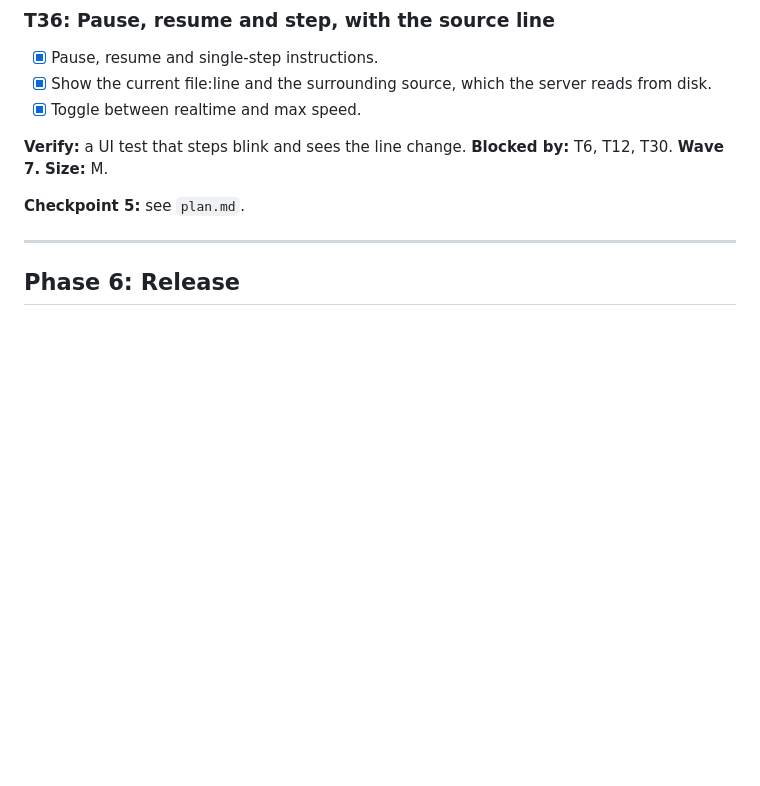
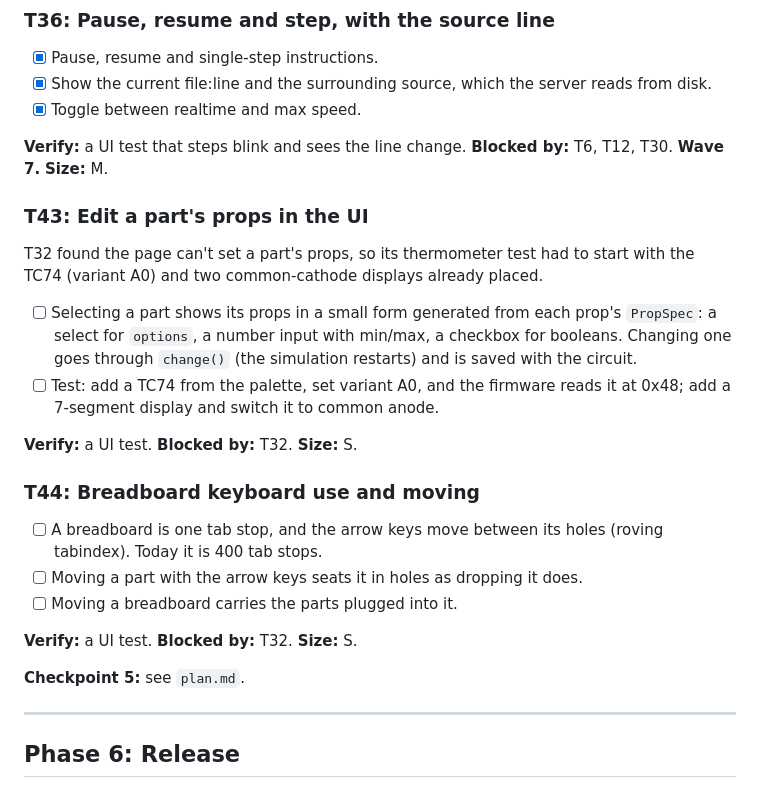
Before and after one commit to dishishshawn/stm32-sim, a Markdown page: tasks/todo.md, the part around one of its changes. Drawn GitHub-style; blank space fills up the shorter version.

Commit message:
Tick T32; add T43 (props editor in the UI) and T44 (breadboard keyboard and moving)
Gaps T32 found: the page can't set part props (its test had to pre-place three
parts), and a breadboard is 400 tab stops, doesn't seat parts on arrow keys, and
leaves its parts behind when moved.

Co-Authored-By: Claude Opus 5.5 <noreply@anthropic.com>

```diff
--- a/tasks/todo.md
+++ b/tasks/todo.md
@@ -834,6 +834,29 @@ alongside all of Phases 1–4. **Size:** M.
 **Verify:** a UI test that steps blink and sees the line change. **Blocked by:** T6,
 T12, T30. **Wave 7.** **Size:** M.
 
+### T43: Edit a part's props in the UI
+
+T32 found the page can't set a part's props, so its thermometer test had to start
+with the TC74 (variant A0) and two common-cathode displays already placed.
+
+- [ ] Selecting a part shows its props in a small form generated from each prop's
+      `PropSpec`: a select for `options`, a number input with min/max, a checkbox for
+      booleans. Changing one goes through `change()` (the simulation restarts) and is
+      saved with the circuit.
+- [ ] Test: add a TC74 from the palette, set variant A0, and the firmware reads it at
+      0x48; add a 7-segment display and switch it to common anode.
+
+**Verify:** a UI test. **Blocked by:** T32. **Size:** S.
+
+### T44: Breadboard keyboard use and moving
+
+- [ ] A breadboard is one tab stop, and the arrow keys move between its holes (roving
+      tabindex). Today it is 400 tab stops.
+- [ ] Moving a part with the arrow keys seats it in holes as dropping it does.
+- [ ] Moving a breadboard carries the parts plugged into it.
+
+**Verify:** a UI test. **Blocked by:** T32. **Size:** S.
+
 **Checkpoint 5:** see `plan.md`.
 
 ---
```
Also changed, not shown: other parts of tasks/todo.md (+3 -3 lines), tasks/plan.md (+2 -0 lines).
